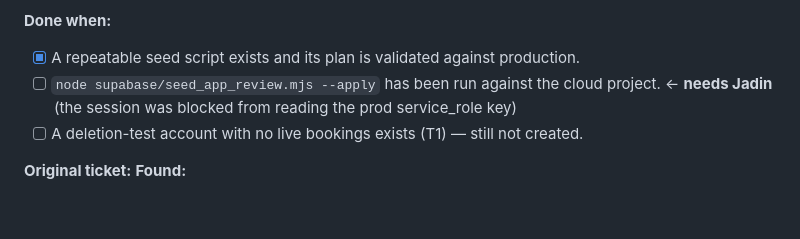
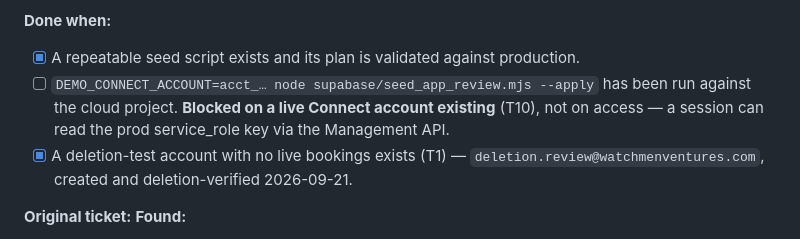
Before and after one commit to OreillyJadin/Noot-Repo, a Markdown page: APP_REVIEW_TICKETS.md, the part around the change. Drawn GitHub-style; blank space fills up the shorter version.

Commit message:
docs(app-review): correct T8's blockers — Connect account, not key access
The seed is waiting on a live Stripe Connect account existing (T10), not on
credentials; a session can read the prod service_role key via the Management
API. Also ticks the deletion-test account, which now exists.

Co-Authored-By: Claude Opus 5 (1M context) <noreply@anthropic.com>

```diff
--- a/APP_REVIEW_TICKETS.md
+++ b/APP_REVIEW_TICKETS.md
@@ -213,9 +213,10 @@ account and course pair resolves and the derived prices match.
 
 **Done when:**
 - [x] A repeatable seed script exists and its plan is validated against production.
-- [ ] `node supabase/seed_app_review.mjs --apply` has been run against the cloud project.
-      ← **needs Jadin** (the session was blocked from reading the prod service_role key)
-- [ ] A deletion-test account with no live bookings exists (T1) — still not created.
+- [ ] `DEMO_CONNECT_ACCOUNT=acct_… node supabase/seed_app_review.mjs --apply` has been run
+      against the cloud project. **Blocked on a live Connect account existing** (T10), not on
+      access — a session can read the prod service_role key via the Management API.
+- [x] A deletion-test account with no live bookings exists (T1) — `deletion.review@watchmenventures.com`, created and deletion-verified 2026-09-21.
 
 **Original ticket:**
 **Found:**
```
